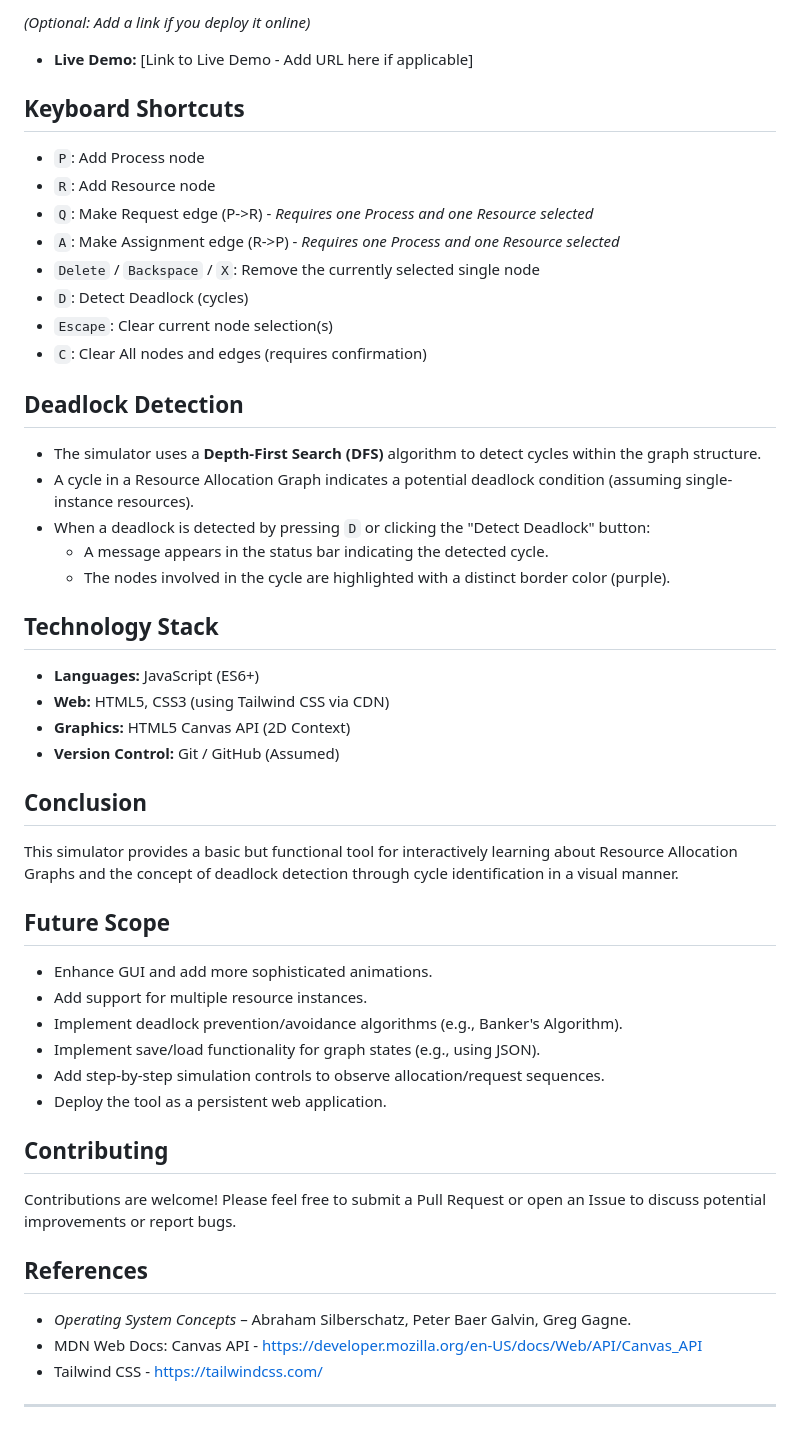
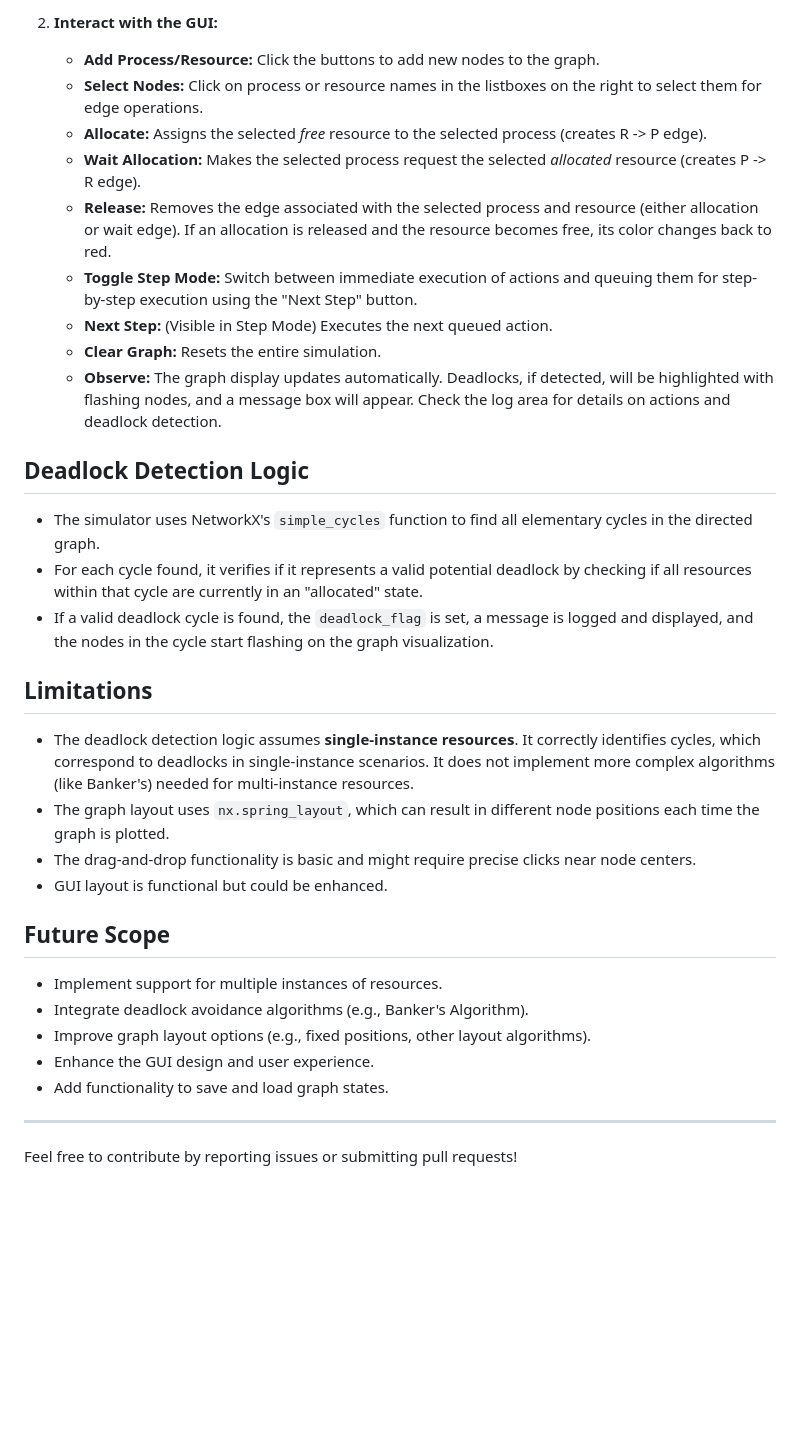
Before and after one commit to jhaanurag/RAG-OS-Project, a Markdown page: README.md, the part around one of its changes. Rendered like a GitHub page; blank space fills up the shorter version.

```diff
--- a/README.md
+++ b/README.md
@@ -48,54 +62,36 @@ A simple, interactive, browser-based graphical simulation tool for visualizing R
 
-*(Optional: Add a link if you deploy it online)*
-*   **Live Demo:** [Link to Live Demo - Add URL here if applicable]
+2.  **Interact with the GUI:**
+    *   **Add Process/Resource:** Click the buttons to add new nodes to the graph.
+    *   **Select Nodes:** Click on process or resource names in the listboxes on the right to select them for edge operations.
+    *   **Allocate:** Assigns the selected *free* resource to the selected process (creates R -> P edge).
+    *   **Wait Allocation:** Makes the selected process request the selected *allocated* resource (creates P -> R edge).
+    *   **Release:** Removes the edge associated with the selected process and resource (either allocation or wait edge). If an allocation is released and the resource becomes free, its color changes back to red.
+    *   **Toggle Step Mode:** Switch between immediate execution of actions and queuing them for step-by-step execution using the "Next Step" button.
+    *   **Next Step:** (Visible in Step Mode) Executes the next queued action.
+    *   **Clear Graph:** Resets the entire simulation.
+    *   **Observe:** The graph display updates automatically. Deadlocks, if detected, will be highlighted with flashing nodes, and a message box will appear. Check the log area for details on actions and deadlock detection.
 
-## Keyboard Shortcuts
+## Deadlock Detection Logic
 
-*   `P`: Add Process node
-*   `R`: Add Resource node
-*   `Q`: Make Request edge (P->R) - *Requires one Process and one Resource selected*
-*   `A`: Make Assignment edge (R->P) - *Requires one Process and one Resource selected*
-*   `Delete` / `Backspace` / `X`: Remove the currently selected single node
-*   `D`: Detect Deadlock (cycles)
-*   `Escape`: Clear current node selection(s)
-*   `C`: Clear All nodes and edges (requires confirmation)
+*   The simulator uses NetworkX's `simple_cycles` function to find all elementary cycles in the directed graph.
+*   For each cycle found, it verifies if it represents a valid potential deadlock by checking if all resources within that cycle are currently in an "allocated" state.
+*   If a valid deadlock cycle is found, the `deadlock_flag` is set, a message is logged and displayed, and the nodes in the cycle start flashing on the graph visualization.
 
-## Deadlock Detection
+## Limitations
 
-*   The simulator uses a **Depth-First Search (DFS)** algorithm to detect cycles within the graph structure.
-*   A cycle in a Resource Allocation Graph indicates a potential deadlock condition (assuming single-instance resources).
-*   When a deadlock is detected by pressing `D` or clicking the "Detect Deadlock" button:
-    *   A message appears in the status bar indicating the detected cycle.
-    *   The nodes involved in the cycle are highlighted with a distinct border color (purple).
-
-## Technology Stack
-
-*   **Languages:** JavaScript (ES6+)
-*   **Web:** HTML5, CSS3 (using Tailwind CSS via CDN)
-*   **Graphics:** HTML5 Canvas API (2D Context)
-*   **Version Control:** Git / GitHub (Assumed)
-
-## Conclusion
-
-This simulator provides a basic but functional tool for interactively learning about Resource Allocation Graphs and the concept of deadlock detection through cycle identification in a visual manner.
+*   The deadlock detection logic assumes **single-instance resources**. It correctly identifies cycles, which correspond to deadlocks in single-instance scenarios. It does not implement more complex algorithms (like Banker's) needed for multi-instance resources.
+*   The graph layout uses `nx.spring_layout`, which can result in different node positions each time the graph is plotted.
+*   The drag-and-drop functionality is basic and might require precise clicks near node centers.
+*   GUI layout is functional but could be enhanced.
 
 ## Future Scope
 
-*   Enhance GUI and add more sophisticated animations.
-*   Add support for multiple resource instances.
-*   Implement deadlock prevention/avoidance algorithms (e.g., Banker's Algorithm).
-*   Implement save/load functionality for graph states (e.g., using JSON).
-*   Add step-by-step simulation controls to observe allocation/request sequences.
-*   Deploy the tool as a persistent web application.
-
-## Contributing
-
-Contributions are welcome! Please feel free to submit a Pull Request or open an Issue to discuss potential improvements or report bugs.
-
-## References
-
-*   *Operating System Concepts* – Abraham Silberschatz, Peter Baer Galvin, Greg Gagne.
-*   MDN Web Docs: Canvas API - [https://developer.mozilla.org/en-US/docs/Web/API/Canvas_API](https://developer.mozilla.org/en-US/docs/Web/API/Canvas_API)
-*   Tailwind CSS - [https://tailwindcss.com/](https://tailwindcss.com/)
+*   Implement support for multiple instances of resources.
+*   Integrate deadlock avoidance algorithms (e.g., Banker's Algorithm).
+*   Improve graph layout options (e.g., fixed positions, other layout algorithms).
+*   Enhance the GUI design and user experience.
+*   Add functionality to save and load graph states.
 
 ---
+
+Feel free to contribute by reporting issues or submitting pull requests!
```
Also changed, not shown: other parts of README.md (+46 -32 lines).
